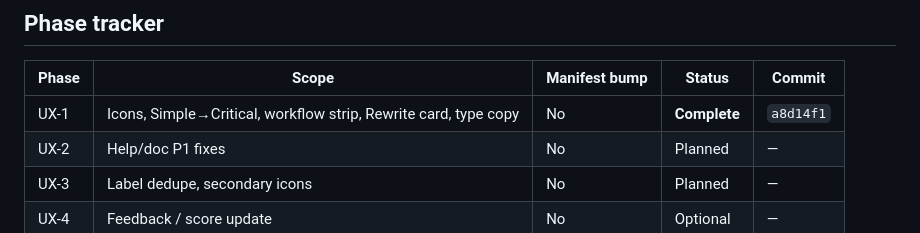
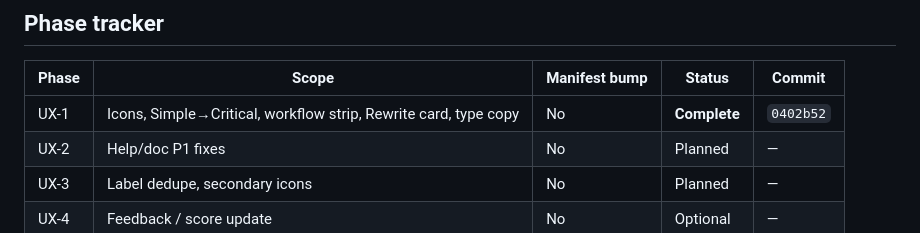
Before and after one commit to drcracius/prozaedit-word, a Markdown page: docs/prozaedit-ux-9-implementation-plan.md, the part around the change. Rendered like a GitHub page.

Commit message:
docs: fix UX-1 tracker commit SHA after rebase
Co-authored-by: drcracius <drcracius@users.noreply.github.com>

```diff
--- a/docs/prozaedit-ux-9-implementation-plan.md
+++ b/docs/prozaedit-ux-9-implementation-plan.md
@@ -163,7 +163,7 @@ ProzaEdit’s core loop (Target → Checks → Audit → Fix) is sound. The path
 
 | Phase | Scope | Manifest bump | Status | Commit |
 |-------|--------|---------------|--------|--------|
-| UX-1 | Icons, Simple→Critical, workflow strip, Rewrite card, type copy | No | **Complete** | `a8d14f1` |
+| UX-1 | Icons, Simple→Critical, workflow strip, Rewrite card, type copy | No | **Complete** | `0402b52` |
 | UX-2 | Help/doc P1 fixes | No | Planned | — |
 | UX-3 | Label dedupe, secondary icons | No | Planned | — |
 | UX-4 | Feedback / score update | No | Optional | — |
```
